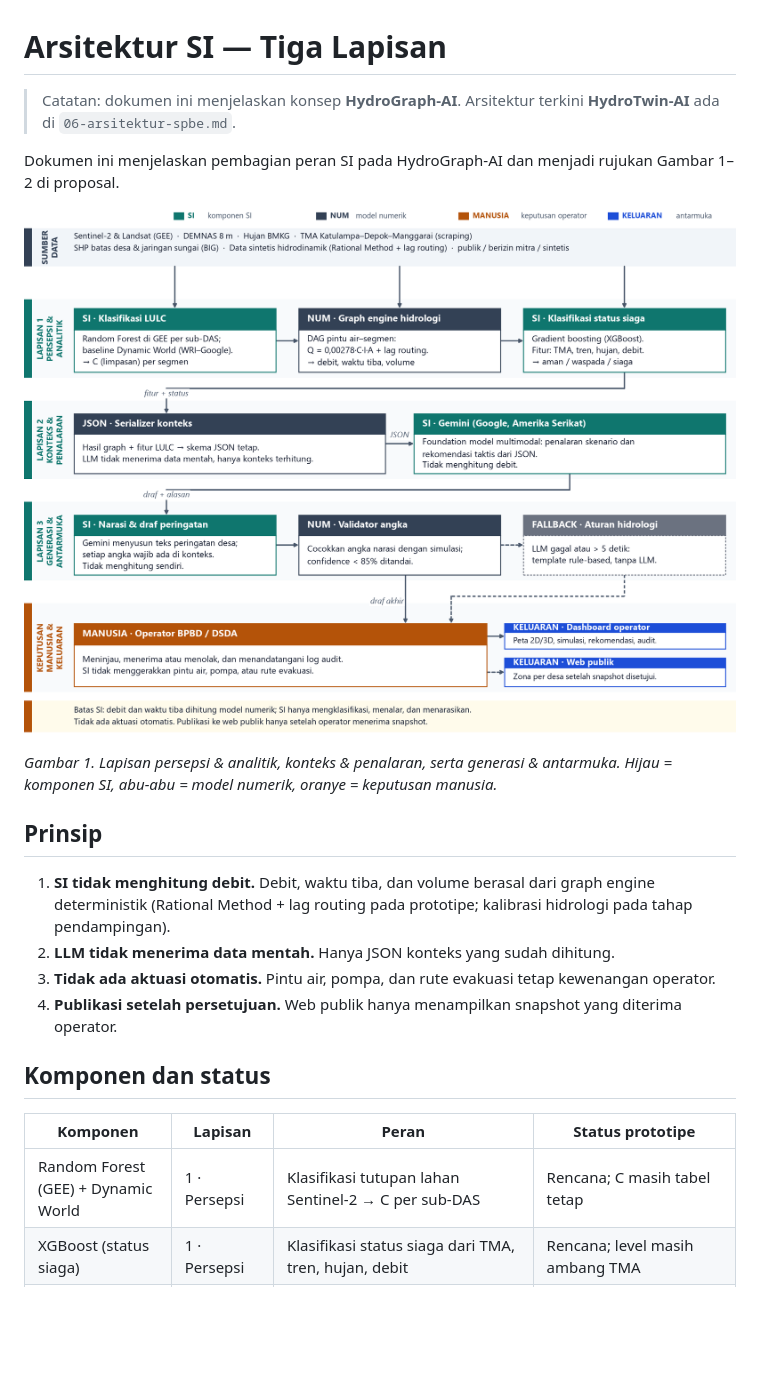
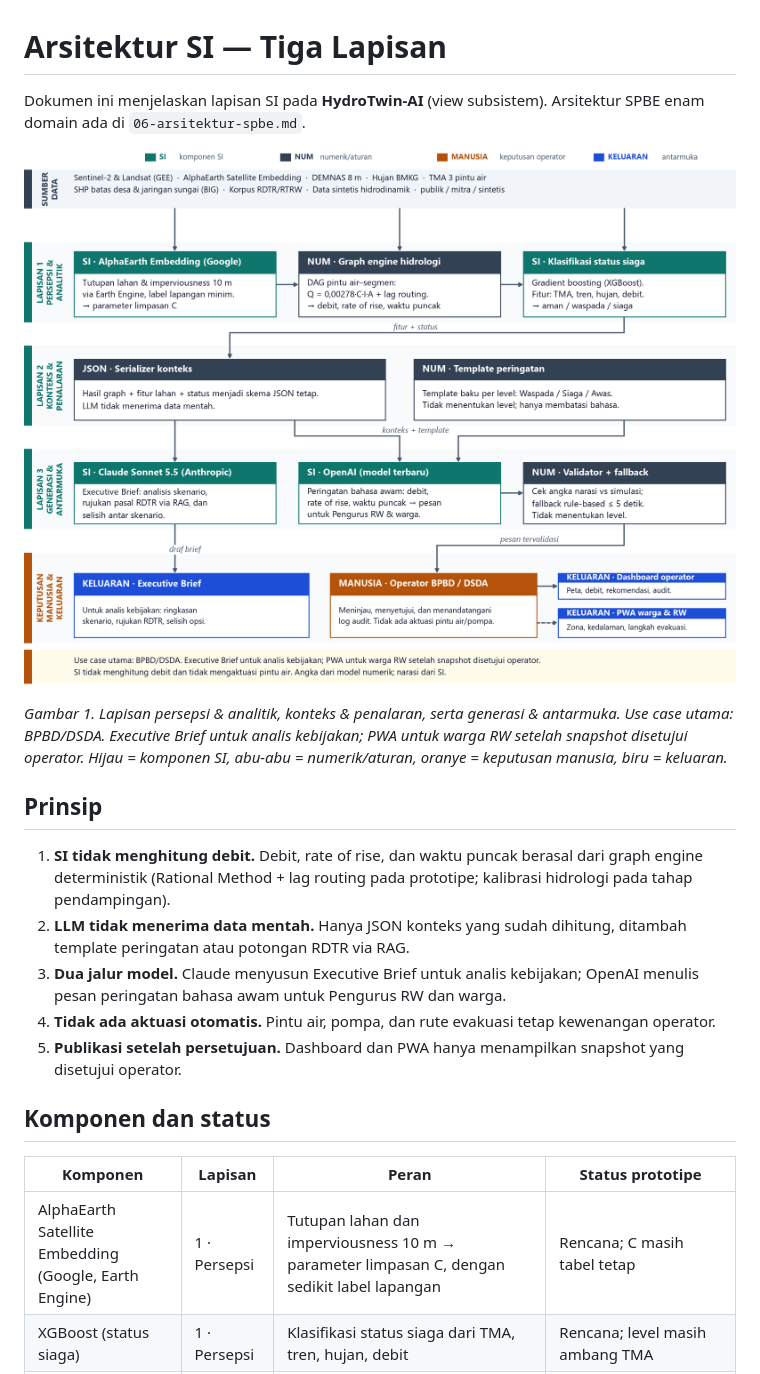
Before and after one commit to argonurcahyo/si_bridges, a Markdown page: docs/architecture/05-arsitektur-si.md, the part around one of its changes. GitHub-like rendering; pictures changed too: docs/architecture/figures/arsitektur-sistem.png; blank space fills up the shorter version.

```diff
--- a/docs/architecture/05-arsitektur-si.md
+++ b/docs/architecture/05-arsitektur-si.md
@@ -1,23 +1,22 @@
 # Arsitektur SI — Tiga Lapisan
 
-> Catatan: dokumen ini menjelaskan konsep **HydroGraph-AI**. Arsitektur terkini **HydroTwin-AI** ada di `06-arsitektur-spbe.md`.
-
-Dokumen ini menjelaskan pembagian peran SI pada HydroGraph-AI dan menjadi rujukan Gambar 1–2 di proposal.
+Dokumen ini menjelaskan lapisan SI pada **HydroTwin-AI** (view subsistem). Arsitektur SPBE enam domain ada di `06-arsitektur-spbe.md`.
 
 ![Arsitektur SI tiga lapisan](figures/arsitektur-sistem.png)
 
-*Gambar 1. Lapisan persepsi & analitik, konteks & penalaran, serta generasi & antarmuka. Hijau = komponen SI, abu-abu = model numerik, oranye = keputusan manusia.*
+*Gambar 1. Lapisan persepsi & analitik, konteks & penalaran, serta generasi & antarmuka. Use case utama: BPBD/DSDA. Executive Brief untuk analis kebijakan; PWA untuk warga RW setelah snapshot disetujui operator. Hijau = komponen SI, abu-abu = numerik/aturan, oranye = keputusan manusia, biru = keluaran.*
 
 ## Prinsip
 
-1. **SI tidak menghitung debit.** Debit, waktu tiba, dan volume berasal dari graph engine deterministik (Rational Method + lag routing pada prototipe; kalibrasi hidrologi pada tahap pendampingan).
-2. **LLM tidak menerima data mentah.** Hanya JSON konteks yang sudah dihitung.
-3. **Tidak ada aktuasi otomatis.** Pintu air, pompa, dan rute evakuasi tetap kewenangan operator.
-4. **Publikasi setelah persetujuan.** Web publik hanya menampilkan snapshot yang diterima operator.
+1. **SI tidak menghitung debit.** Debit, rate of rise, dan waktu puncak berasal dari graph engine deterministik (Rational Method + lag routing pada prototipe; kalibrasi hidrologi pada tahap pendampingan).
+2. **LLM tidak menerima data mentah.** Hanya JSON konteks yang sudah dihitung, ditambah template peringatan atau potongan RDTR via RAG.
+3. **Dua jalur model.** Claude menyusun Executive Brief untuk analis kebijakan; OpenAI menulis pesan peringatan bahasa awam untuk Pengurus RW dan warga.
+4. **Tidak ada aktuasi otomatis.** Pintu air, pompa, dan rute evakuasi tetap kewenangan operator.
+5. **Publikasi setelah persetujuan.** Dashboard dan PWA hanya menampilkan snapshot yang disetujui operator.
 
 ## Komponen dan status
 
 | Komponen | Lapisan | Peran | Status prototipe |
 |---|---|---|---|
-| Random Forest (GEE) + Dynamic World | 1 · Persepsi | Klasifikasi tutupan lahan Sentinel-2 → C per sub-DAS | Rencana; C masih tabel tetap |
+| AlphaEarth Satellite Embedding (Google, Earth Engine) | 1 · Persepsi | Tutupan lahan dan imperviousness 10 m → parameter limpasan C, dengan sedikit label lapangan | Rencana; C masih tabel tetap |
 | XGBoost (status siaga) | 1 · Persepsi | Klasifikasi status siaga dari TMA, tren, hujan, debit | Rencana; level masih ambang TMA |
```
Also changed, not shown: other parts of docs/architecture/05-arsitektur-si.md (+22 -24 lines), docs/architecture/06-arsitektur-spbe.md (+2 -2 lines), docs/architecture/figures/arsitektur-spbe-hydrotwin.png, docs/architecture/figures/pipeline-model-si.png, 4 other files.
